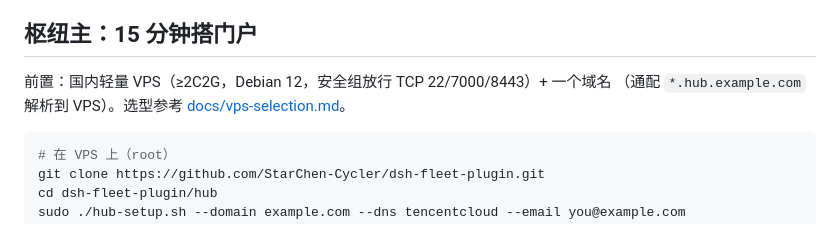
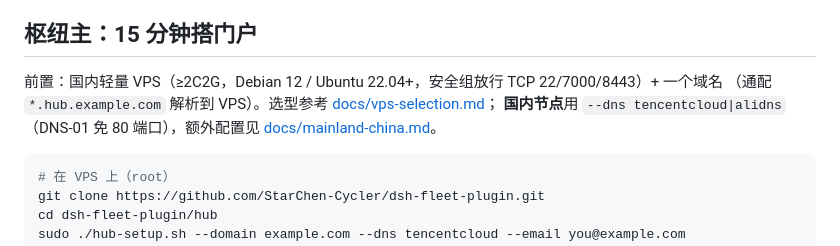
Before and after one commit to StarChen-Cycler/dsh-fleet-plugin, a Markdown page: README.md, the part around the change. GitHub-like rendering.

Commit message:
docs: mainland-China hub guide (DNS-01 path, extra config, compliance notes)

````diff
--- a/README.md
+++ b/README.md
@@ -20,8 +20,10 @@
 
 ## 枢纽主：15 分钟搭门户
 
-前置：国内轻量 VPS（≥2C2G，Debian 12，安全组放行 TCP 22/7000/8443）+ 一个域名
-（通配 `*.hub.example.com` 解析到 VPS）。选型参考 [docs/vps-selection.md](docs/vps-selection.md)。
+前置：国内轻量 VPS（≥2C2G，Debian 12 / Ubuntu 22.04+，安全组放行 TCP 22/7000/8443）+ 一个域名
+（通配 `*.hub.example.com` 解析到 VPS）。选型参考 [docs/vps-selection.md](docs/vps-selection.md)；
+**国内节点**用 `--dns tencentcloud|alidns`（DNS-01 免 80 端口），额外配置见
+[docs/mainland-china.md](docs/mainland-china.md)。
 
 ```bash
 # 在 VPS 上（root）
````
Also changed, not shown: docs/mainland-china.md (added, +58 -0 lines).
